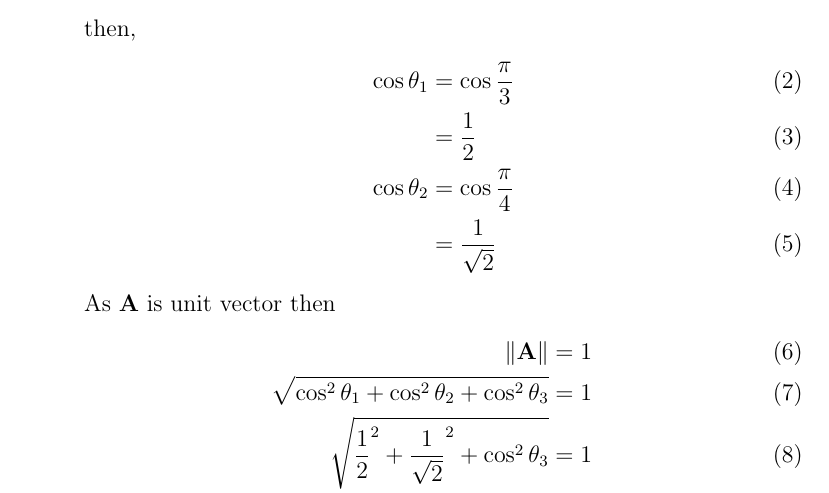
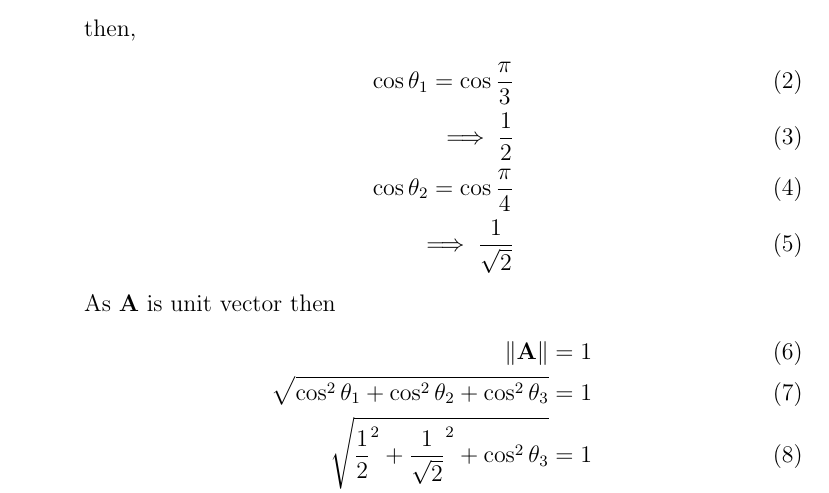
Before and after one commit to aruniot099/FWC-1, a LaTeX document (vector-algebra/12.10.4.3/solution.tex): part of page 1 of 2, cut so that both start at the same text. Compiled offline with pdfLaTeX.

Commit message:
Add files via upload

```diff
--- a/vector-algebra/12.10.4.3/solution.tex
+++ b/vector-algebra/12.10.4.3/solution.tex
@@ -61,10 +61,10 @@ This is Problem-3 from Exercise 10.4
 		\end{align}
 then,
 		\begin{align}
-			\cos\theta_1&=\cos\frac{\pi}{3}\\
-			&=\frac{1}{2}\\
-			\cos\theta_2&=\cos\frac{\pi}{4}\\
-			&=\frac{1}{\sqrt{2}}
+			\cos\theta_1=\cos\frac{\pi}{3}\\
+			\implies\frac{1}{2}\\
+			\cos\theta_2=\cos\frac{\pi}{4}\\
+			\implies \frac{1}{\sqrt{2}}
 		\end{align}
 As $\Vec{A}$ is unit vector then
 \begin{align}
```
Also changed, not shown: vector-algebra/12.10.4.3/solution.pdf, 1 other file.
